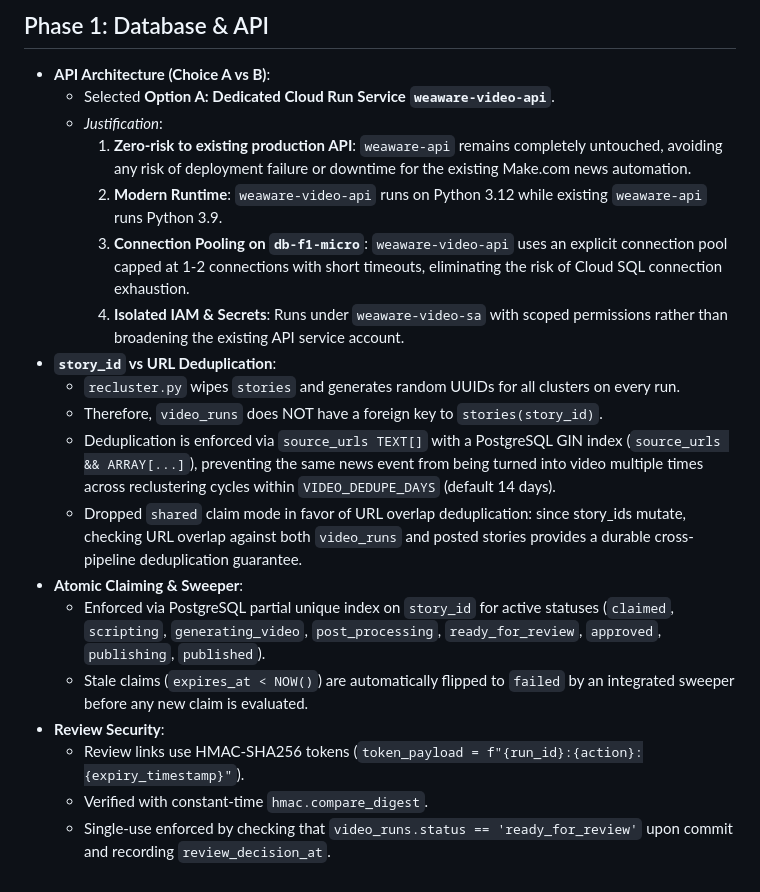
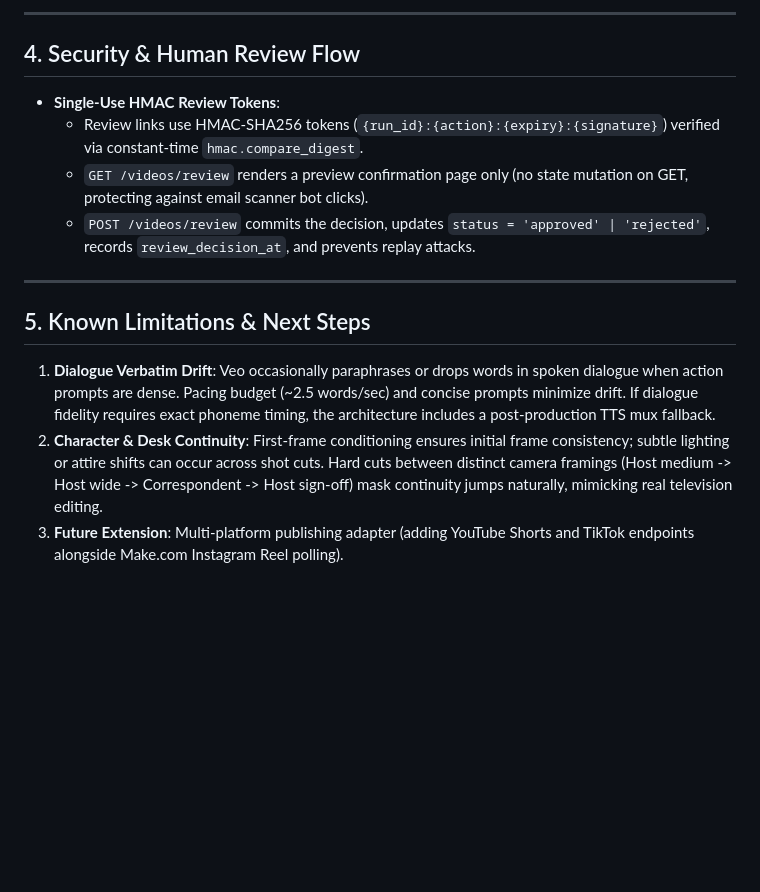
Before and after one commit to Shreeyans2305/WeAwareNews, a Markdown page: DECISIONS.md, the part around one of its changes. Drawn GitHub-style; blank space fills up the shorter version.

```diff
--- a/DECISIONS.md
+++ b/DECISIONS.md
@@ -17,21 +62,15 @@
 
-## Phase 1: Database & API
-- **API Architecture (Choice A vs B)**:
-  - Selected **Option A: Dedicated Cloud Run Service `weaware-video-api`**.
-  - *Justification*:
-    1. **Zero-risk to existing production API**: `weaware-api` remains completely untouched, avoiding any risk of deployment failure or downtime for the existing Make.com news automation.
-    2. **Modern Runtime**: `weaware-video-api` runs on Python 3.12 while existing `weaware-api` runs Python 3.9.
-    3. **Connection Pooling on `db-f1-micro`**: `weaware-video-api` uses an explicit connection pool capped at 1-2 connections with short timeouts, eliminating the risk of Cloud SQL connection exhaustion.
-    4. **Isolated IAM & Secrets**: Runs under `weaware-video-sa` with scoped permissions rather than broadening the existing API service account.
-- **`story_id` vs URL Deduplication**:
-  - `recluster.py` wipes `stories` and generates random UUIDs for all clusters on every run.
-  - Therefore, `video_runs` does NOT have a foreign key to `stories(story_id)`.
-  - Deduplication is enforced via `source_urls TEXT[]` with a PostgreSQL GIN index (`source_urls && ARRAY[...]`), preventing the same news event from being turned into video multiple times across reclustering cycles within `VIDEO_DEDUPE_DAYS` (default 14 days).
-  - Dropped `shared` claim mode in favor of URL overlap deduplication: since story_ids mutate, checking URL overlap against both `video_runs` and posted stories provides a durable cross-pipeline deduplication guarantee.
-- **Atomic Claiming & Sweeper**:
-  - Enforced via PostgreSQL partial unique index on `story_id` for active statuses (`claimed`, `scripting`, `generating_video`, `post_processing`, `ready_for_review`, `approved`, `publishing`, `published`).
-  - Stale claims (`expires_at < NOW()`) are automatically flipped to `failed` by an integrated sweeper before any new claim is evaluated.
-- **Review Security**:
-  - Review links use HMAC-SHA256 tokens (`token_payload = f"{run_id}:{action}:{expiry_timestamp}"`).
-  - Verified with constant-time `hmac.compare_digest`.
-  - Single-use enforced by checking that `video_runs.status == 'ready_for_review'` upon commit and recording `review_decision_at`.
+---
+
+## 4. Security & Human Review Flow
+- **Single-Use HMAC Review Tokens**:
+  - Review links use HMAC-SHA256 tokens (`{run_id}:{action}:{expiry}:{signature}`) verified via constant-time `hmac.compare_digest`.
+  - `GET /videos/review` renders a preview confirmation page only (no state mutation on GET, protecting against email scanner bot clicks).
+  - `POST /videos/review` commits the decision, updates `status = 'approved' | 'rejected'`, records `review_decision_at`, and prevents replay attacks.
+
+---
+
+## 5. Known Limitations & Next Steps
+1. **Dialogue Verbatim Drift**: Veo occasionally paraphrases or drops words in spoken dialogue when action prompts are dense. Pacing budget (~2.5 words/sec) and concise prompts minimize drift. If dialogue fidelity requires exact phoneme timing, the architecture includes a post-production TTS mux fallback.
+2. **Character & Desk Continuity**: First-frame conditioning ensures initial frame consistency; subtle lighting or attire shifts can occur across shot cuts. Hard cuts between distinct camera framings (Host medium -> Host wide -> Correspondent -> Host sign-off) mask continuity jumps naturally, mimicking real television editing.
+3. **Future Extension**: Multi-platform publishing adapter (adding YouTube Shorts and TikTok endpoints alongside Make.com Instagram Reel polling).
```
Also changed, not shown: other parts of DECISIONS.md (+58 -13 lines), video/README.md (added, +227 -0 lines).
